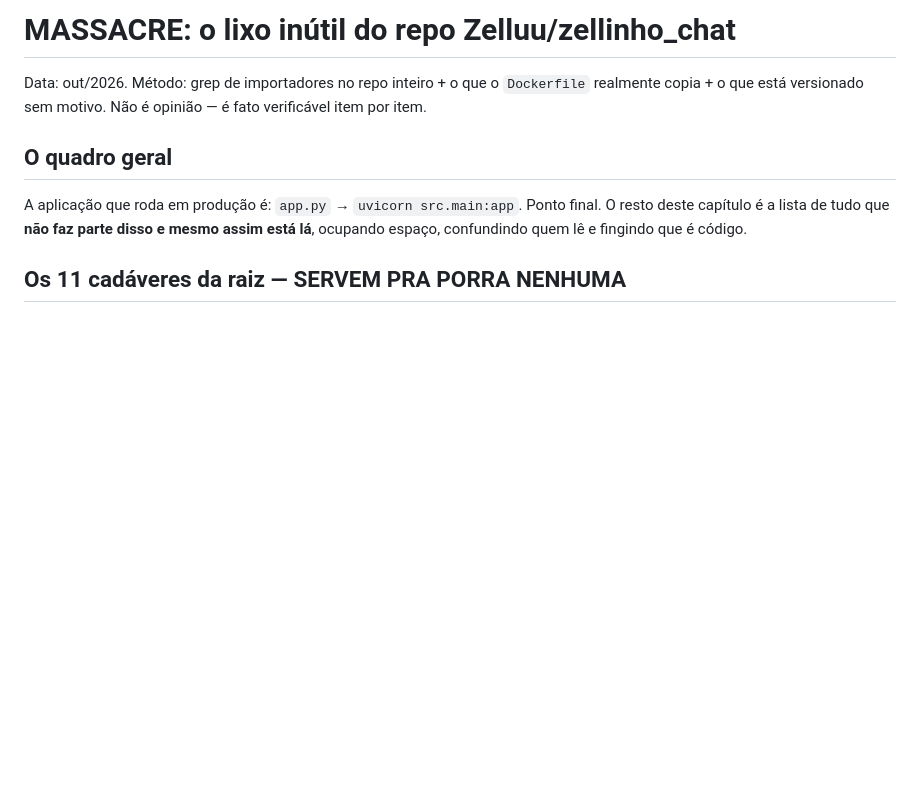
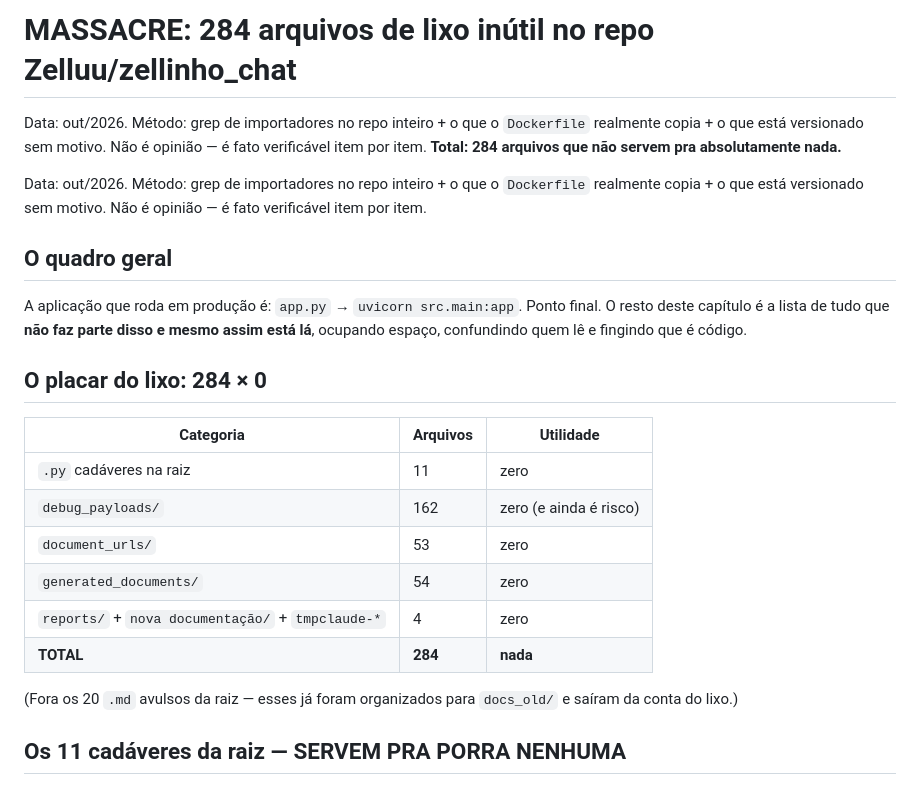
Before and after one commit to arthur-ffranca/zellu-ia, a Markdown page: evidences/auditoria-lixo-zellinho-chat.md, the part around the change. GitHub-like rendering; blank space fills up the shorter version.

Commit message:
docs: explicita o total de 284 arquivos de lixo
Co-authored-by: Cursor <cursoragent@cursor.com>

```diff
--- a/evidences/auditoria-lixo-zellinho-chat.md
+++ b/evidences/auditoria-lixo-zellinho-chat.md
@@ -1,10 +1,25 @@
-# MASSACRE: o lixo inútil do repo Zelluu/zellinho_chat
+# MASSACRE: 284 arquivos de lixo inútil no repo Zelluu/zellinho_chat
+
+Data: out/2026. Método: grep de importadores no repo inteiro + o que o `Dockerfile` realmente copia + o que está versionado sem motivo. Não é opinião — é fato verificável item por item. **Total: 284 arquivos que não servem pra absolutamente nada.**
 
 Data: out/2026. Método: grep de importadores no repo inteiro + o que o `Dockerfile` realmente copia + o que está versionado sem motivo. Não é opinião — é fato verificável item por item.
 
 ## O quadro geral
 
 A aplicação que roda em produção é: `app.py` → `uvicorn src.main:app`. Ponto final. O resto deste capítulo é a lista de tudo que **não faz parte disso e mesmo assim está lá**, ocupando espaço, confundindo quem lê e fingindo que é código.
+
+## O placar do lixo: 284 × 0
+
+| Categoria | Arquivos | Utilidade |
+|---|---|---|
+| `.py` cadáveres na raiz | 11 | zero |
+| `debug_payloads/` | 162 | zero (e ainda é risco) |
+| `document_urls/` | 53 | zero |
+| `generated_documents/` | 54 | zero |
+| `reports/` + `nova documentação/` + `tmpclaude-*` | 4 | zero |
+| **TOTAL** | **284** | **nada** |
+
+(Fora os 20 `.md` avulsos da raiz — esses já foram organizados para `docs_old/` e saíram da conta do lixo.)
 
 ## Os 11 cadáveres da raiz — SERVEM PRA PORRA NENHUMA
 
```
